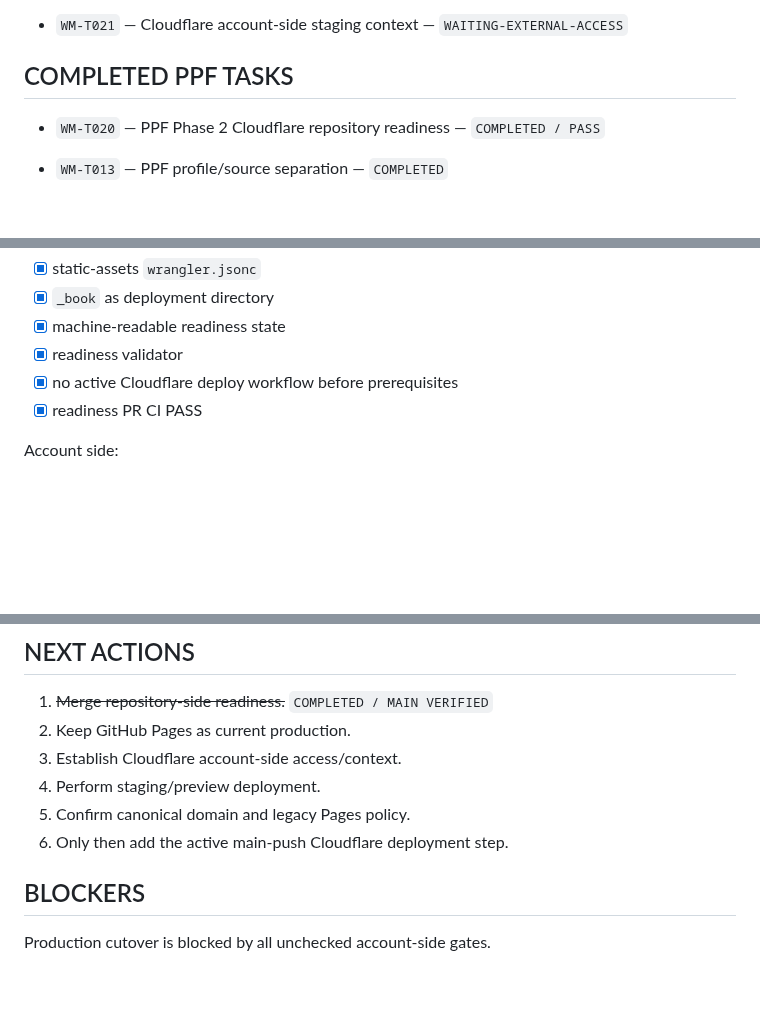
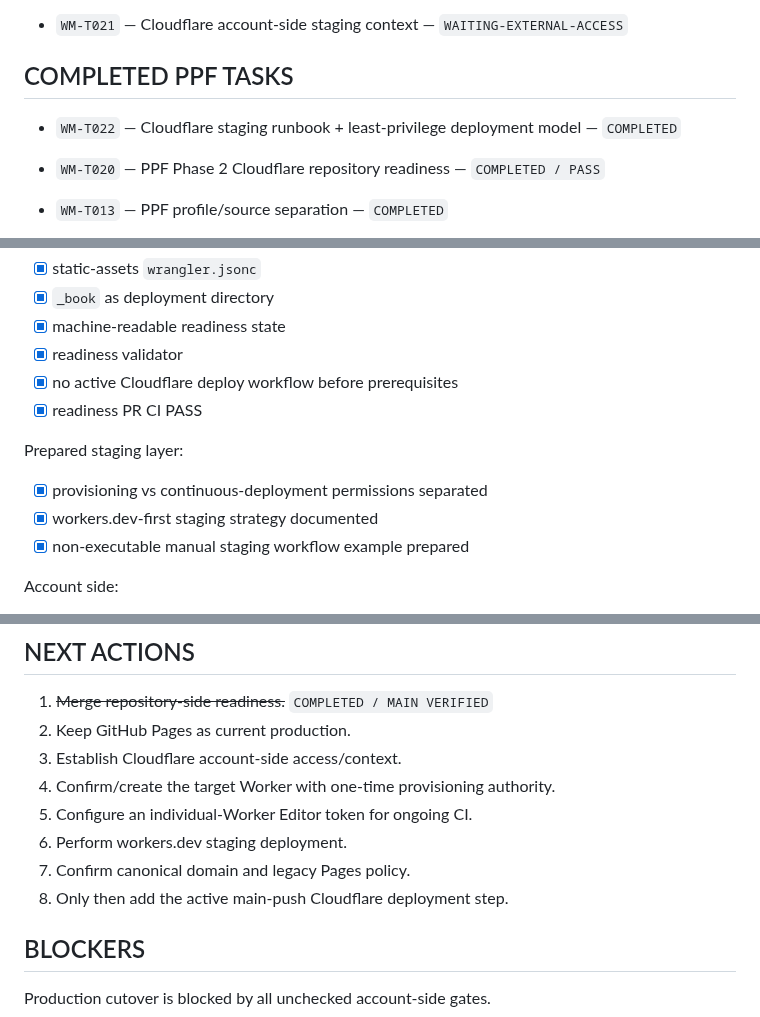
Before and after one commit to ChongLiuPhil/epistemology-textbook, a Markdown page: docs/working-memory/task-plan.zh-CN.md, 3 parts joined by grey strips. Drawn GitHub-style; blank space fills up the shorter version.

Commit message:
Mark Cloudflare staging runbook prepared

```diff
--- a/docs/working-memory/task-plan.zh-CN.md
+++ b/docs/working-memory/task-plan.zh-CN.md
@@ -8,6 +8,7 @@
 
 ## COMPLETED PPF TASKS
 
+- `WM-T022` — Cloudflare staging runbook + least-privilege deployment model — `COMPLETED`
 - `WM-T020` — PPF Phase 2 Cloudflare repository readiness — `COMPLETED / PASS`
 
 - `WM-T013` — PPF profile/source separation — `COMPLETED`
@@ -28,6 +29,11 @@ Repository side:
 - [x] no active Cloudflare deploy workflow before prerequisites
 - [x] readiness PR CI PASS
 
+Prepared staging layer:
+- [x] provisioning vs continuous-deployment permissions separated
+- [x] workers.dev-first staging strategy documented
+- [x] non-executable manual staging workflow example prepared
+
 Account side:
 - [ ] Cloudflare account access verified
 - [ ] Worker target verified/created
@@ -45,9 +51,11 @@ Account side:
 1. ~~Merge repository-side readiness.~~ `COMPLETED / MAIN VERIFIED`
 2. Keep GitHub Pages as current production.
 3. Establish Cloudflare account-side access/context.
-4. Perform staging/preview deployment.
-5. Confirm canonical domain and legacy Pages policy.
-6. Only then add the active main-push Cloudflare deployment step.
+4. Confirm/create the target Worker with one-time provisioning authority.
+5. Configure an individual-Worker Editor token for ongoing CI.
+6. Perform workers.dev staging deployment.
+7. Confirm canonical domain and legacy Pages policy.
+8. Only then add the active main-push Cloudflare deployment step.
 
 ## BLOCKERS
 
```
